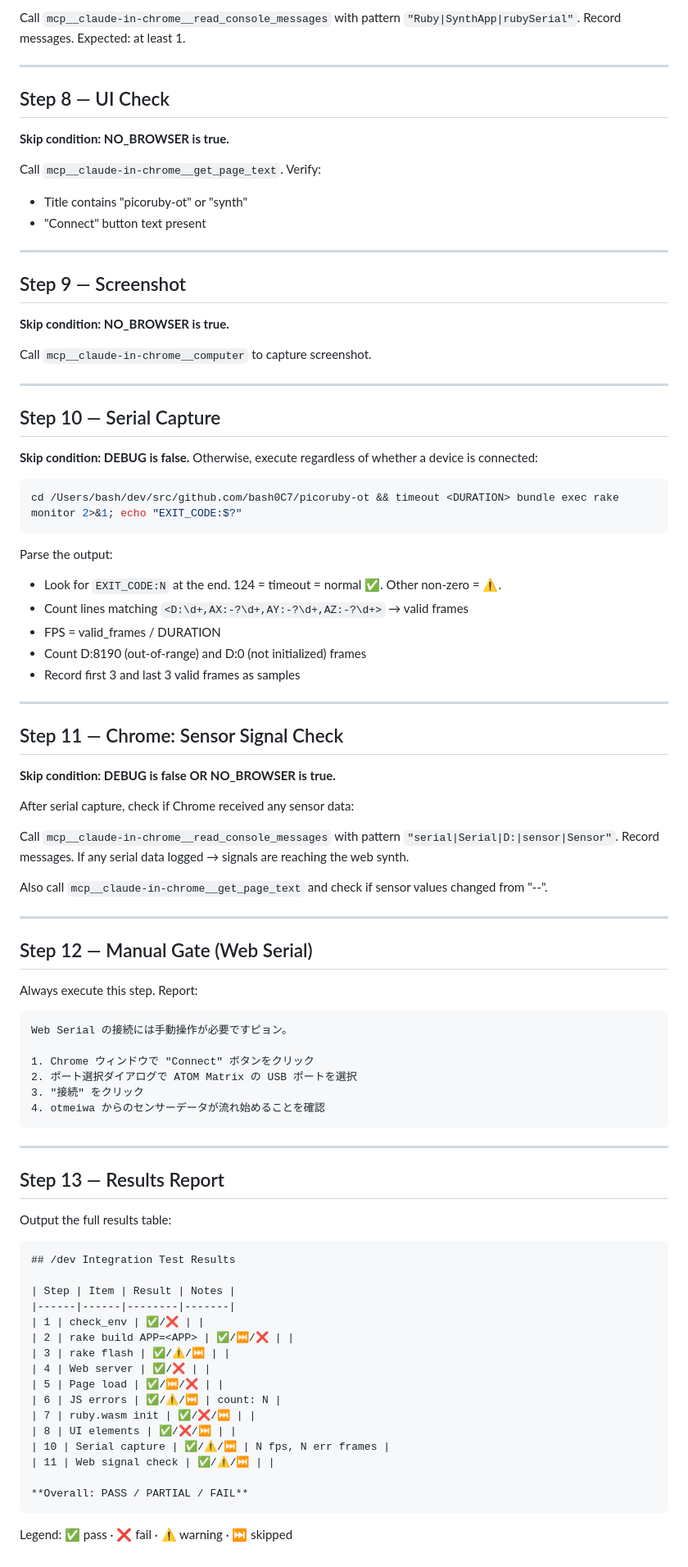
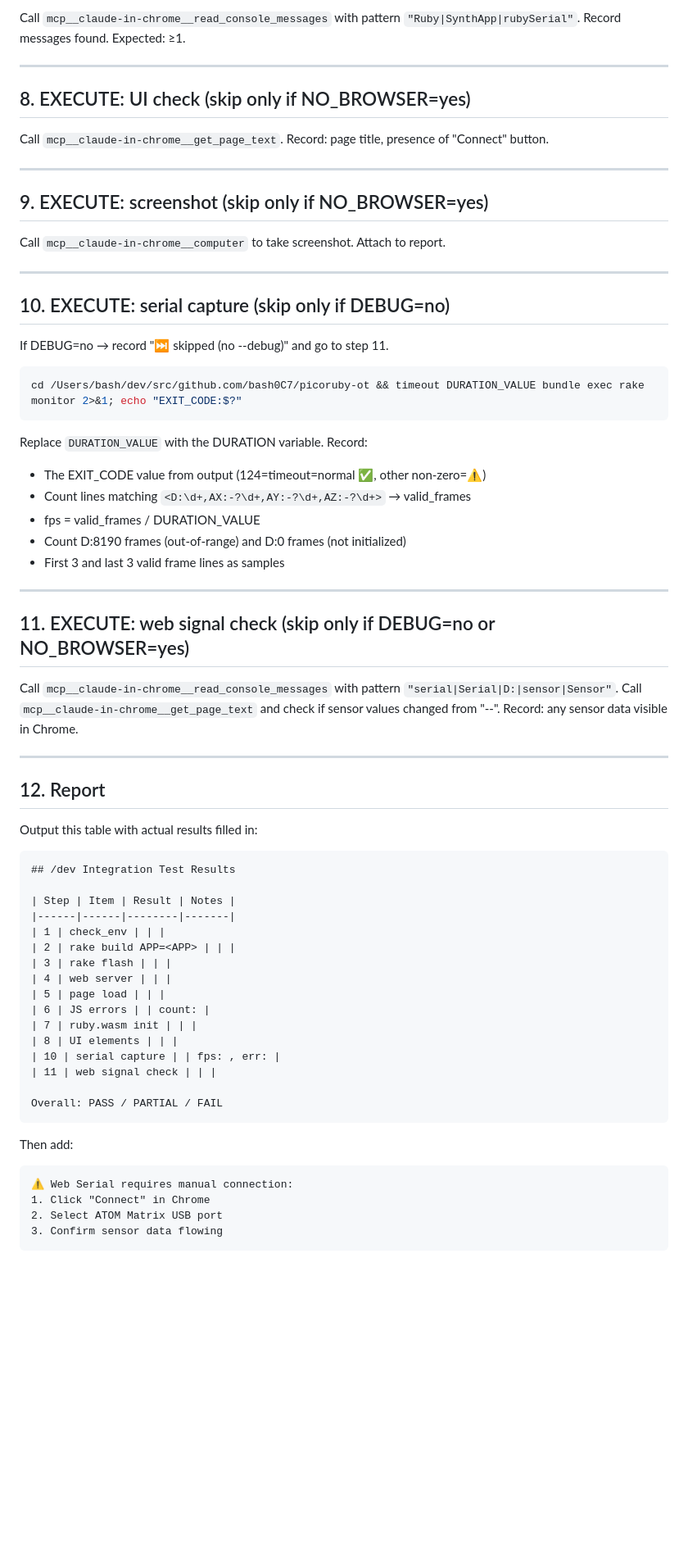
Before and after one commit to bash0C7/picoruby-ot, a Markdown page: .claude/agents/dev-integration.md, the part around one of its changes. Shown at 82% size. GitHub-like rendering; blank space fills up the shorter version.

Commit message:
fix: rewrite dev-integration as imperative command list to prevent agent reasoning around steps
Co-Authored-By: Claude Sonnet 4.6 <noreply@anthropic.com>

````diff
--- a/.claude/agents/dev-integration.md
+++ b/.claude/agents/dev-integration.md
@@ -102,94 +100,73 @@ Record count. Expected: 0.
 
 Call `mcp__claude-in-chrome__read_console_messages` with pattern `"Ruby|SynthApp|rubySerial"`.
-Record messages. Expected: at least 1.
+Record messages found. Expected: ≥1.
 
 ---
 
-## Step 8 — UI Check
+## 8. EXECUTE: UI check (skip only if NO_BROWSER=yes)
 
-**Skip condition: NO_BROWSER is true.**
-
-Call `mcp__claude-in-chrome__get_page_text`. Verify:
-- Title contains "picoruby-ot" or "synth"
-- "Connect" button text present
+Call `mcp__claude-in-chrome__get_page_text`. Record: page title, presence of "Connect" button.
 
 ---
 
-## Step 9 — Screenshot
+## 9. EXECUTE: screenshot (skip only if NO_BROWSER=yes)
 
-**Skip condition: NO_BROWSER is true.**
-
-Call `mcp__claude-in-chrome__computer` to capture screenshot.
+Call `mcp__claude-in-chrome__computer` to take screenshot. Attach to report.
 
 ---
 
-## Step 10 — Serial Capture
+## 10. EXECUTE: serial capture (skip only if DEBUG=no)
 
-**Skip condition: DEBUG is false.**
-Otherwise, execute regardless of whether a device is connected:
+If DEBUG=no → record "⏭️ skipped (no --debug)" and go to step 11.
 
 ```bash
-cd /Users/bash/dev/src/github.com/bash0C7/picoruby-ot && timeout <DURATION> bundle exec rake monitor 2>&1; echo "EXIT_CODE:$?"
+cd /Users/bash/dev/src/github.com/bash0C7/picoruby-ot && timeout DURATION_VALUE bundle exec rake monitor 2>&1; echo "EXIT_CODE:$?"
 ```
 
-Parse the output:
-- Look for `EXIT_CODE:N` at the end. 124 = timeout = normal ✅. Other non-zero = ⚠️.
-- Count lines matching `<D:\d+,AX:-?\d+,AY:-?\d+,AZ:-?\d+>` → valid frames
-- FPS = valid_frames / DURATION
-- Count D:8190 (out-of-range) and D:0 (not initialized) frames
-- Record first 3 and last 3 valid frames as samples
+Replace `DURATION_VALUE` with the DURATION variable. Record:
+- The EXIT_CODE value from output (124=timeout=normal ✅, other non-zero=⚠️)
+- Count lines matching `<D:\d+,AX:-?\d+,AY:-?\d+,AZ:-?\d+>` → valid_frames
+- fps = valid_frames / DURATION_VALUE
+- Count D:8190 frames (out-of-range) and D:0 frames (not initialized)
+- First 3 and last 3 valid frame lines as samples
 
 ---
 
-## Step 11 — Chrome: Sensor Signal Check
-
-**Skip condition: DEBUG is false OR NO_BROWSER is true.**
-
-After serial capture, check if Chrome received any sensor data:
+## 11. EXECUTE: web signal check (skip only if DEBUG=no or NO_BROWSER=yes)
 
 Call `mcp__claude-in-chrome__read_console_messages` with pattern `"serial|Serial|D:|sensor|Sensor"`.
-Record messages. If any serial data logged → signals are reaching the web synth.
-
-Also call `mcp__claude-in-chrome__get_page_text` and check if sensor values changed from "--".
+Call `mcp__claude-in-chrome__get_page_text` and check if sensor values changed from "--".
+Record: any sensor data visible in Chrome.
 
 ---
 
-## Step 12 — Manual Gate (Web Serial)
+## 12. Report
 
-Always execute this step. Report:
+Output this table with actual results filled in:
 
 ```
-Web Serial の接続には手動操作が必要ですピョン。
-
-1. Chrome ウィンドウで "Connect" ボタンをクリック
-2. ポート選択ダイアログで ATOM Matrix の USB ポートを選択
-3. "接続" をクリック
-4. otmeiwa からのセンサーデータが流れ始めることを確認
-```
-
----
-
-## Step 13 — Results Report
-
-Output the full results table:
-
-```markdown
 ## /dev Integration Test Results
 
 | Step | Item | Result | Notes |
 |------|------|--------|-------|
-| 1 | check_env | ✅/❌ | |
-| 2 | rake build APP=<APP> | ✅/⏭️/❌ | |
-| 3 | rake flash | ✅/⚠️/⏭️ | |
-| 4 | Web server | ✅/❌ | |
-| 5 | Page load | ✅/⏭️/❌ | |
-| 6 | JS errors | ✅/⚠️/⏭️ | count: N |
-| 7 | ruby.wasm init | ✅/❌/⏭️ | |
-| 8 | UI elements | ✅/❌/⏭️ | |
-| 10 | Serial capture | ✅/⚠️/⏭️ | N fps, N err frames |
-| 11 | Web signal check | ✅/⚠️/⏭️ | |
+| 1 | check_env | | |
+| 2 | rake build APP=<APP> | | |
+| 3 | rake flash | | |
+| 4 | web server | | |
+| 5 | page load | | |
+| 6 | JS errors | | count: |
+| 7 | ruby.wasm init | | |
+| 8 | UI elements | | |
+| 10 | serial capture | | fps: , err: |
+| 11 | web signal check | | |
 
-**Overall: PASS / PARTIAL / FAIL**
+Overall: PASS / PARTIAL / FAIL
 ```
 
-Legend: ✅ pass · ❌ fail · ⚠️ warning · ⏭️ skipped
+Then add:
+```
+⚠️ Web Serial requires manual connection:
+1. Click "Connect" in Chrome
+2. Select ATOM Matrix USB port
+3. Confirm sensor data flowing
+```
````
Also changed, not shown: other parts of .claude/agents/dev-integration.md (+35 -37 lines).
